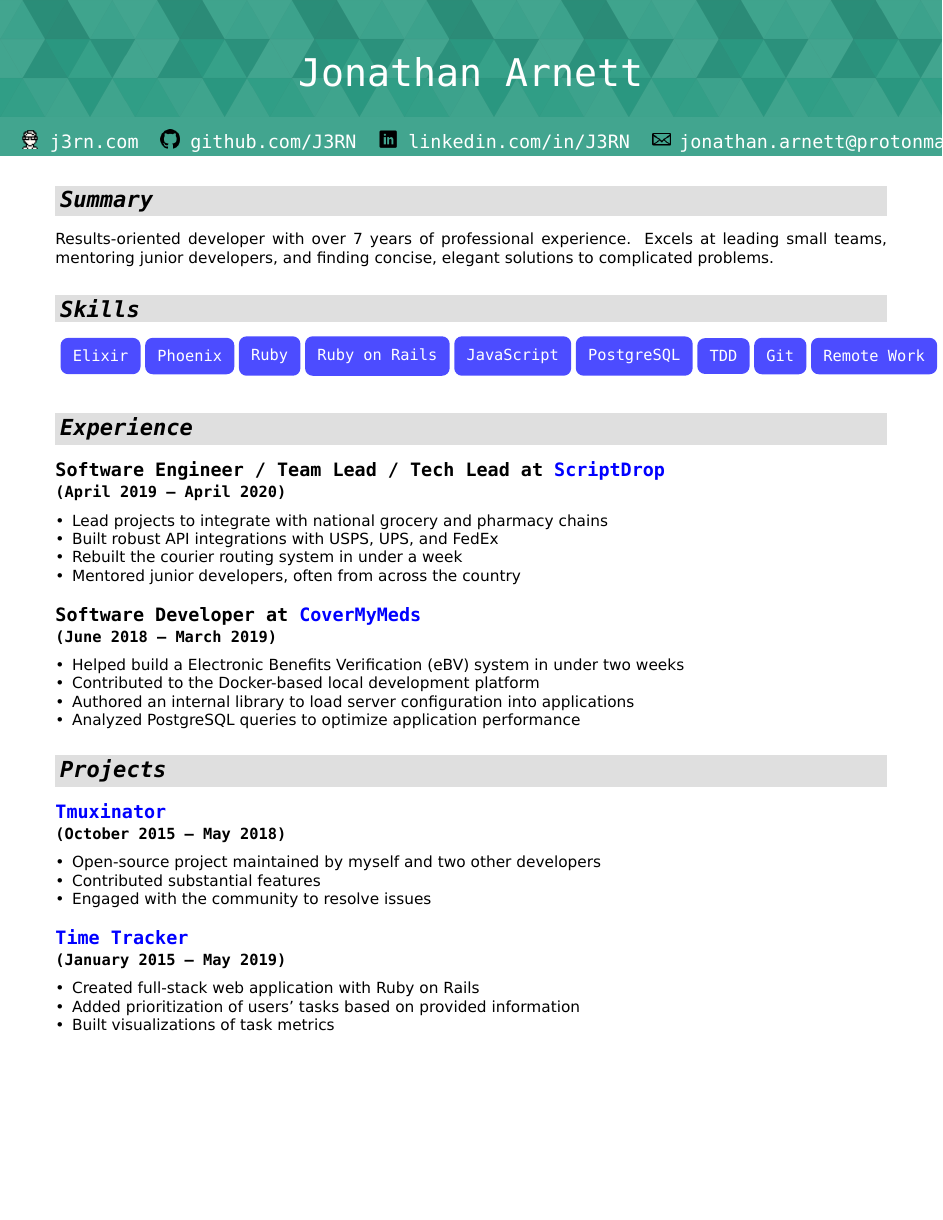
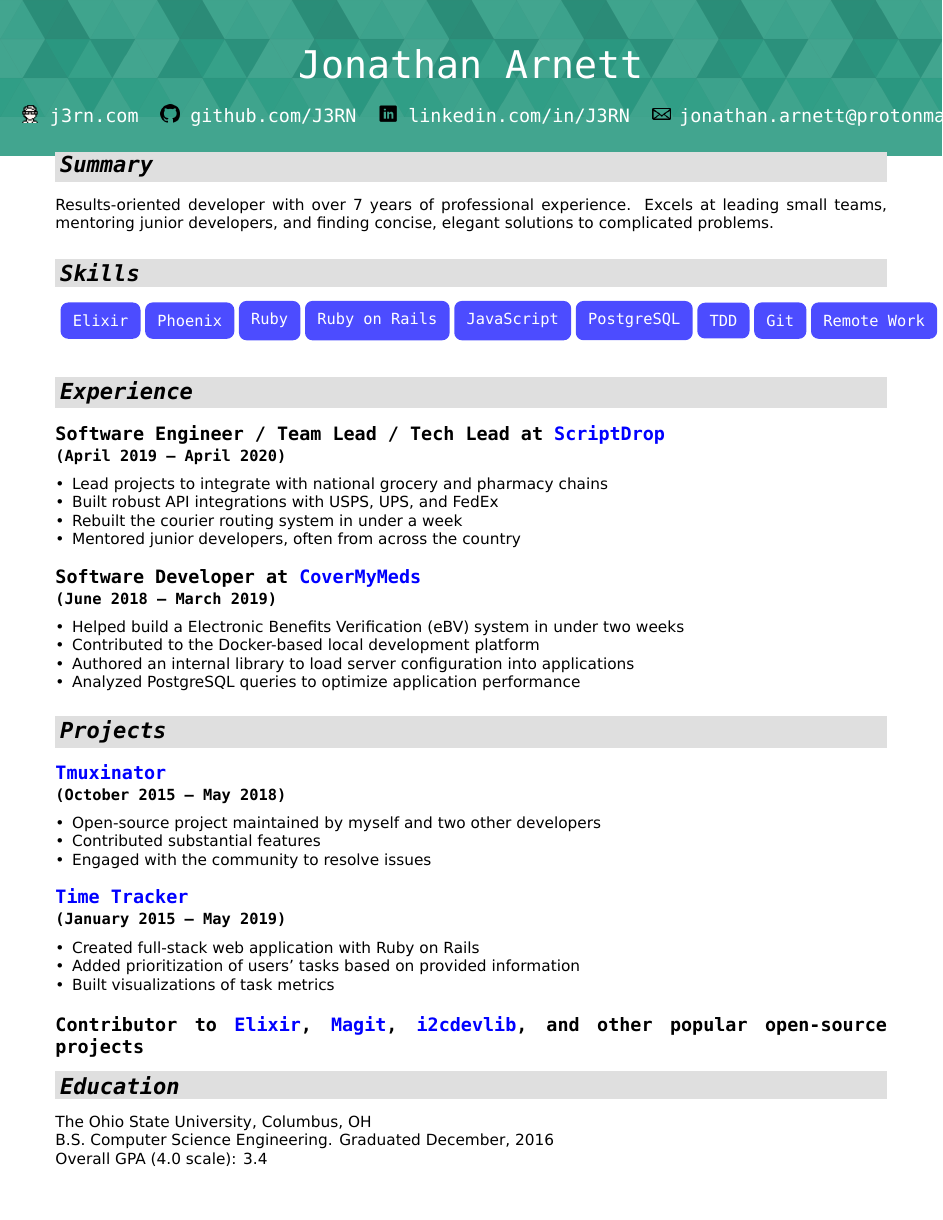
Before and after one commit to J3RN/resume, a LaTeX document (Arnett-Jonathan.tex): page 1 of 2 before the commit and the whole page after it. Compiled offline with XeLaTeX; a missing font is replaced by an installed copy or a similar font.

Commit message:
Shift links every-so-slightly up

```diff
--- a/Arnett-Jonathan.tex
+++ b/Arnett-Jonathan.tex
@@ -35,7 +35,7 @@
 \setlength{\droptitle}{-5em}
 
 \pretitle{\begin{center}\Huge\headingfont\color{white}}
-\posttitle{\par\end{center}\vspace{-.75em}}
+\posttitle{\par\end{center}\vspace{-1em}}
 
 \preauthor{\begin{center}\large \headingfont \begin{tabular}[t]{c}}
 \postauthor{\end{tabular}\par\end{center}}
```
